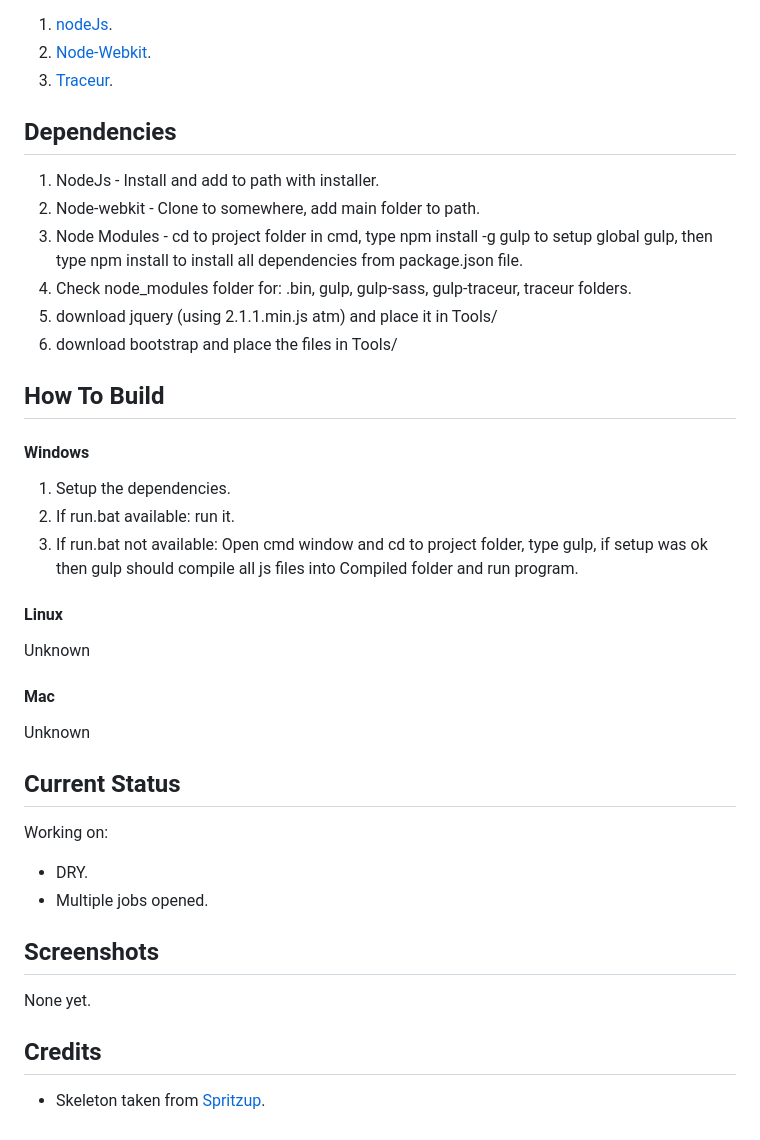
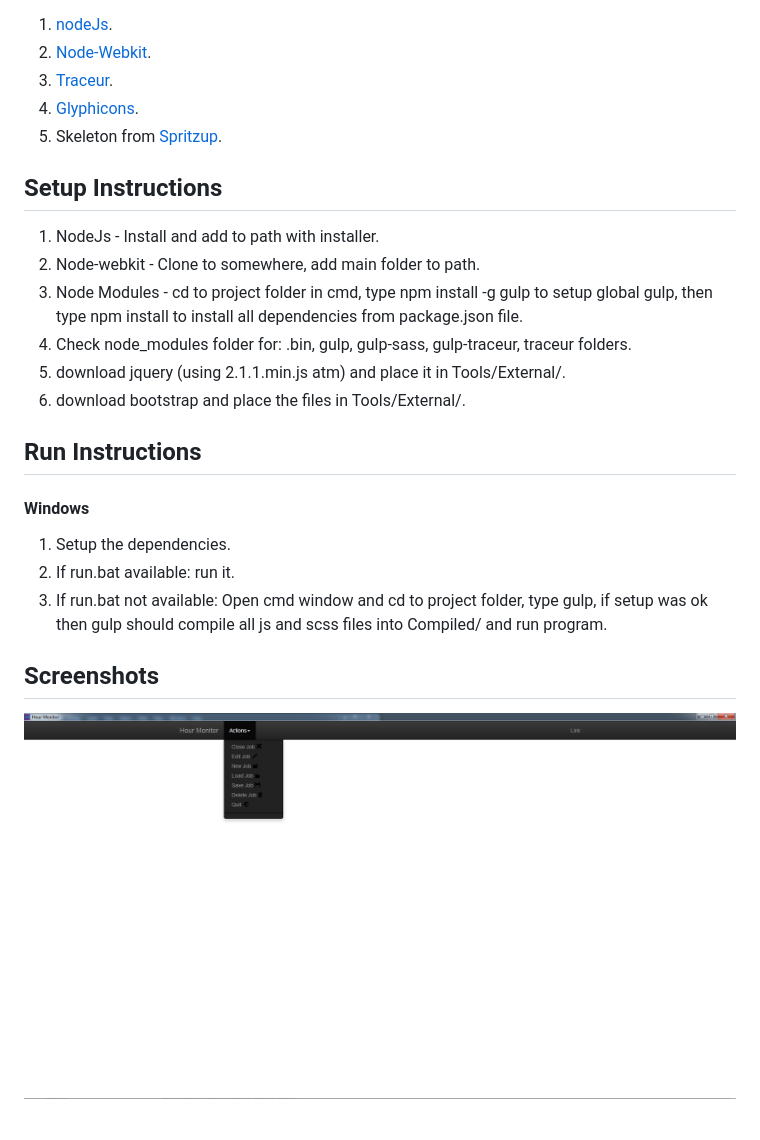
Before and after one commit to rassweiler/HourMonitor, a Markdown page: README.md, the part around the change. Drawn GitHub-style; pictures changed too: Screens/screen001.png (added).

Commit message:
Custom Icons, folder cleanup.

```diff
--- a/README.md
+++ b/README.md
@@ -9,40 +9,25 @@ Technologies Used
 1. [nodeJs](https://nodejs.org/).
 2. [Node-Webkit](https://github.com/rogerwang/node-webkit).
 3. [Traceur](https://github.com/google/traceur-compiler).
+4. [Glyphicons](https://glyphicons.com/).
+5. Skeleton from [Spritzup](https://github.com/dennmat/spritzup/).
 
-Dependencies
-------------
+Setup Instructions
+------------------
 1. NodeJs - Install and add to path with installer.
 2. Node-webkit - Clone to somewhere, add main folder to path.
 3. Node Modules - cd to project folder in cmd, type npm install -g gulp to setup global gulp, then type npm install to install all dependencies from package.json file.
 4. Check node_modules folder for: .bin, gulp, gulp-sass, gulp-traceur, traceur folders.
-5. download jquery (using 2.1.1.min.js atm) and place it in Tools/
-6. download bootstrap and place the files in Tools/
+5. download jquery (using 2.1.1.min.js atm) and place it in Tools/External/.
+6. download bootstrap and place the files in Tools/External/.
 
-How To Build
-------------
+Run Instructions
+----------------
 #### Windows
 1. Setup the dependencies.
 2. If run.bat available: run it.
-3. If run.bat not available: Open cmd window and cd to project folder, type gulp, if setup was ok then gulp should compile all js files into Compiled folder and run program.
-
-#### Linux
-Unknown
-
-#### Mac
-Unknown
-
-Current Status
---------------
-Working on:
-
-* DRY.
-* Multiple jobs opened.
+3. If run.bat not available: Open cmd window and cd to project folder, type gulp, if setup was ok then gulp should compile all js and scss files into Compiled/ and run program.
 
 Screenshots
 -----------
-None yet.
-
-Credits
--------
-- Skeleton taken from [Spritzup](https://github.com/dennmat/spritzup/).
+![Bootstrap Implemented](https://raw.githubusercontent.com/rassweiler/HourMonitor/master/Screens/screen001.png "Bootstrap Implemented")
```
Also changed, not shown: Images/Icons.png (added), Images/glyphicons_004_girl.png (added), 4 other files.
